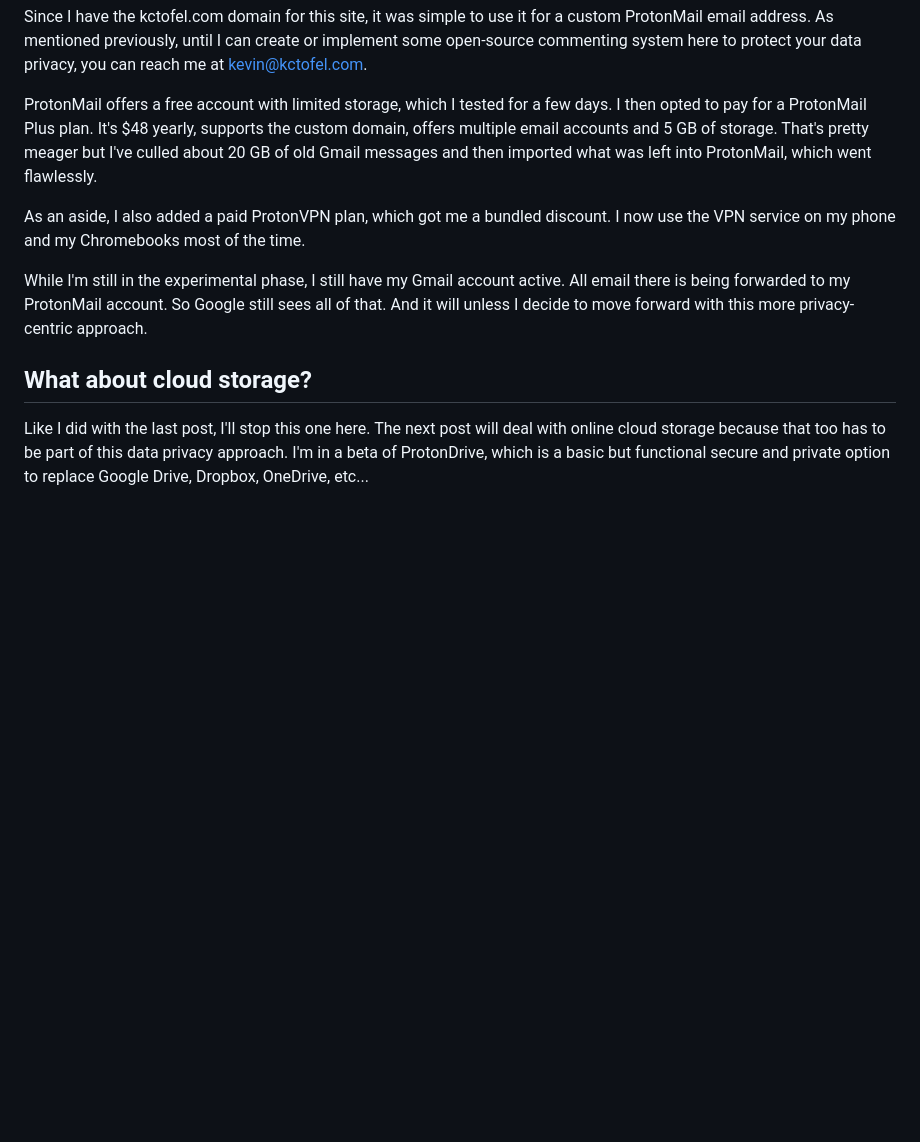
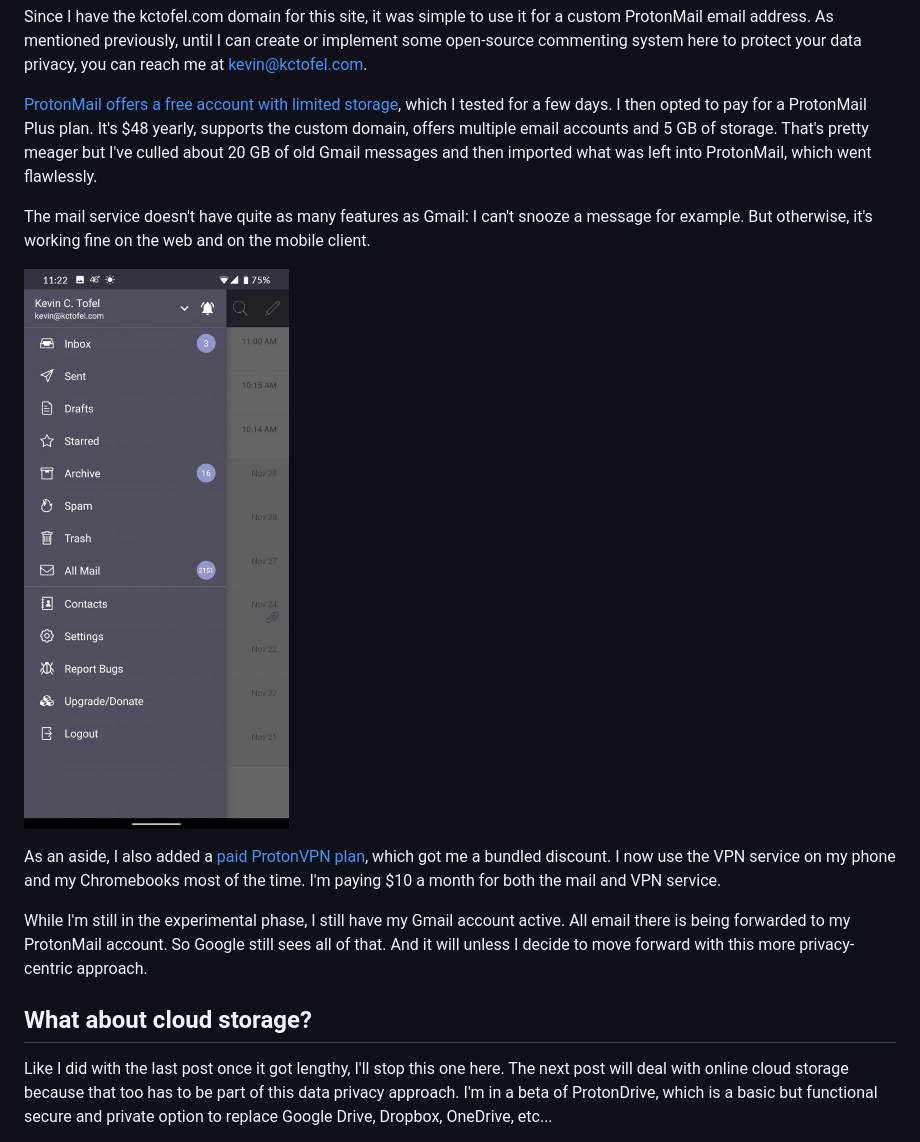
Before and after one commit to kevinctofel/Gatsby, a Markdown page: posts/living-a-mobile-life-without-apple-or-google-part-2-apps-email-cloud-storage.md, the part around the change printed below. Rendered like a GitHub page; pictures changed too: ..src/images/protonmail-android.jpg (added); blank space fills up the shorter version.

Commit message:
Update Blog Posts “living-a-mobile-life-without-apple-or-google-part-2-apps-email-cloud-storage”

```diff
--- a/posts/living-a-mobile-life-without-apple-or-google-part-2-apps-email-cloud-storage.md
+++ b/posts/living-a-mobile-life-without-apple-or-google-part-2-apps-email-cloud-storage.md
@@ -60,13 +60,17 @@ That last point is interesting because ProtonMail couldn't hand over any of my i
 
 Since I have the kctofel.com domain for this site, it was simple to use it for a custom ProtonMail email address. As mentioned previously, until I can create or implement some open-source commenting system here to protect your data privacy, you can reach me at [kevin@kctofel.com](mailto://kevin@kctofel.com).
 
-ProtonMail offers a free account with limited storage, which I tested for a few days. I then opted to pay for a ProtonMail Plus plan. It's $48 yearly, supports the custom domain, offers multiple email accounts and 5 GB of storage. That's pretty meager but I've culled about 20 GB of old Gmail messages and then imported what was left into ProtonMail, which went flawlessly.
+[ProtonMail offers a free account with limited storage](https://protonmail.com/signup), which I tested for a few days. I then opted to pay for a ProtonMail Plus plan. It's $48 yearly, supports the custom domain, offers multiple email accounts and 5 GB of storage. That's pretty meager but I've culled about 20 GB of old Gmail messages and then imported what was left into ProtonMail, which went flawlessly.
 
-As an aside, I also added a paid ProtonVPN plan, which got me a bundled discount. I now use the VPN service on my phone and my Chromebooks most of the time.
+The mail service doesn't have quite as many features as Gmail: I can't snooze a message for example. But otherwise, it's working fine on the web and on the mobile client.
+
+![ProtonMail Android client](/..src/images/protonmail-android.jpg)
+
+As an aside, I also added a [paid ProtonVPN plan](https://protonvpn.com/), which got me a bundled discount. I now use the VPN service on my phone and my Chromebooks most of the time. I'm paying $10 a month for both the mail and VPN service.
 
 While I'm still in the experimental phase, I still have my Gmail account active. All email there is being forwarded to my ProtonMail account. So Google still sees all of that. And it will unless I decide to move forward with this more privacy-centric approach.
 
 ## What about cloud storage?
 
-Like I did with the last post, I'll stop this one here. The next post will deal with online cloud storage because that too has to be part of this data privacy approach. I'm in a beta of ProtonDrive, which is a basic but functional secure and private option to replace Google Drive, Dropbox, OneDrive, etc...
+Like I did with the last post once it got lengthy, I'll stop this one here. The next post will deal with online cloud storage because that too has to be part of this data privacy approach. I'm in a beta of ProtonDrive, which is a basic but functional secure and private option to replace Google Drive, Dropbox, OneDrive, etc...
 
```
Also changed, not shown: other parts of posts/living-a-mobile-life-without-apple-or-google-part-2-apps-email-cloud-storage.md (+4 -2 lines).
